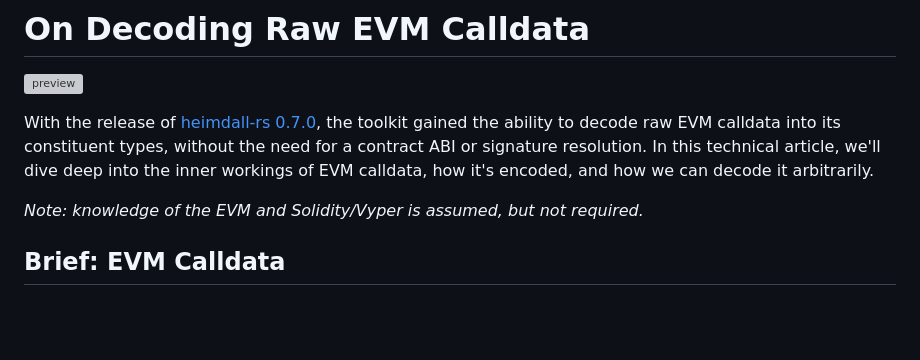
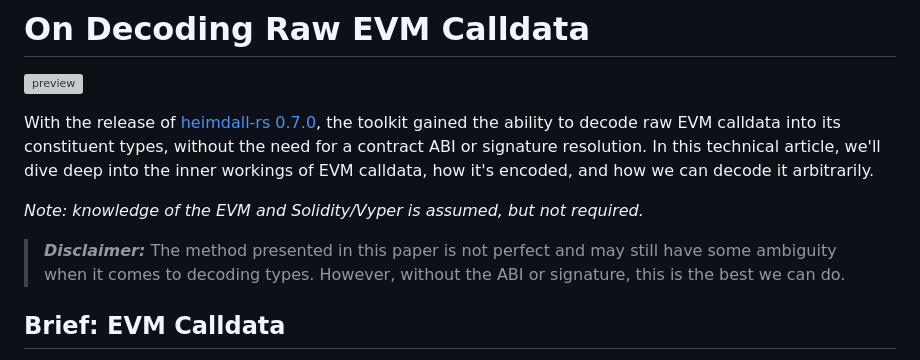
Before and after one commit to Jon-Becker/research, a Markdown page: papers/decoding-raw-calldata/decoding-raw-calldata.md, the part around the change. Drawn GitHub-style; blank space fills up the shorter version; grey boxes are pictures that could not be loaded.

Commit message:
chore(decoding-raw-calldata): add disclaimer

```diff
--- a/papers/decoding-raw-calldata/decoding-raw-calldata.md
+++ b/papers/decoding-raw-calldata/decoding-raw-calldata.md
@@ -5,6 +5,8 @@
 With the release of [heimdall-rs 0.7.0](https://github.com/Jon-Becker/heimdall-rs/releases/tag/0.7.0), the toolkit gained the ability to decode raw EVM calldata into its constituent types, without the need for a contract ABI or signature resolution. In this technical article, we'll dive deep into the inner workings of EVM calldata, how it's encoded, and how we can decode it arbitrarily.
 
 _Note: knowledge of the EVM and Solidity/Vyper is assumed, but not required._
+
+> **_Disclaimer:_** The method presented in this paper is not perfect and may still have some ambiguity when it comes to decoding types. However, without the ABI or signature, this is the best we can do.
 
 ## Brief: EVM Calldata
 
```
